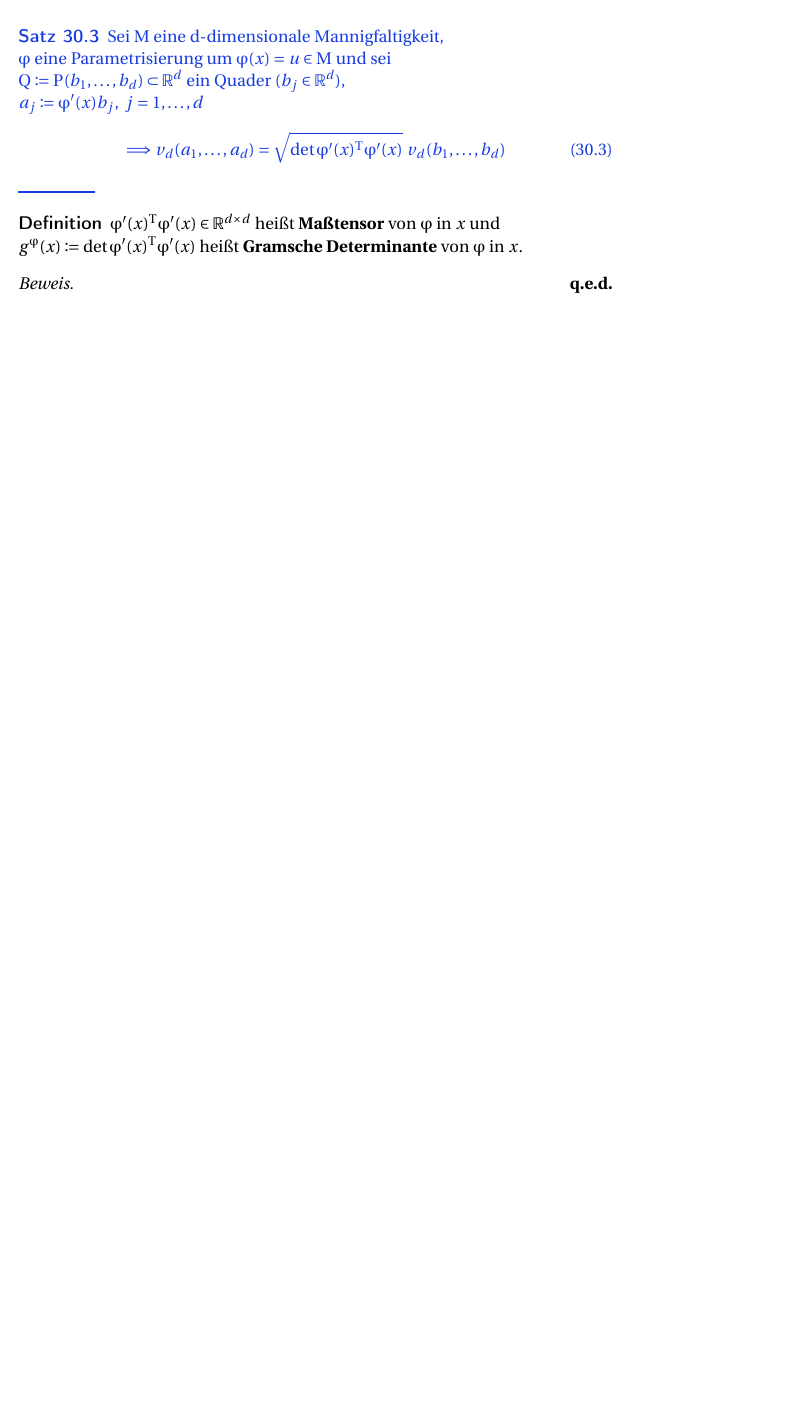
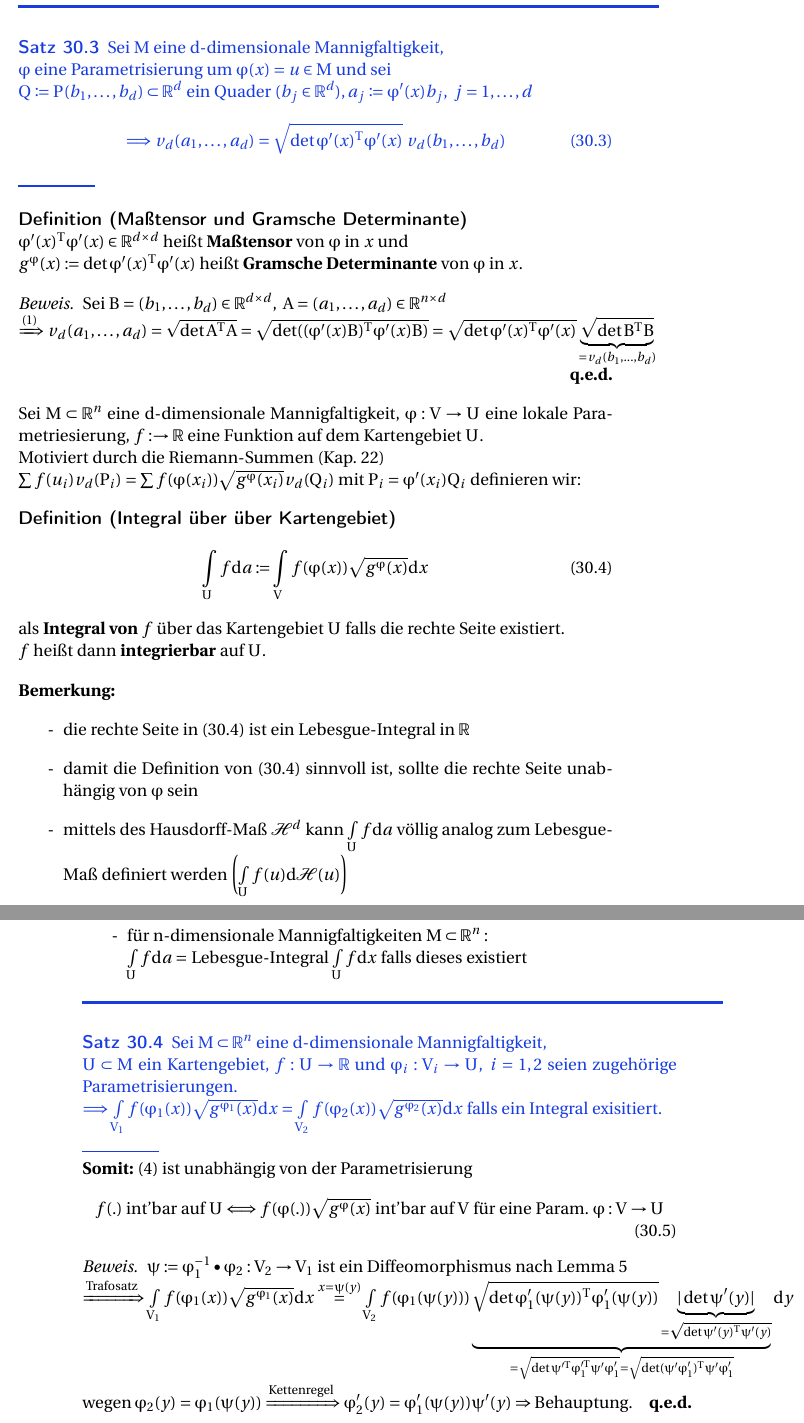
Before and after one commit to toothstone/Mathematik-2-14-15, a LaTeX book (math-3.tex, which reads lectures/004.tex): part of page 27 of 27 before the commit and two parts of pages 27 and 28 of 28 after it, the two joined at a grey line, cut so that both start at the same text, the shorter picture padded with empty space. Compiled offline with pdfLaTeX.

Commit message:
Finish lecture 4

```diff
--- a/lectures/004.tex
+++ b/lectures/004.tex
@@ -184,13 +184,99 @@ $a_j = \varphi'(x) b_j $,für $ j=1, \ldots, d $
     \end{equation}
 \end{satz}
 
-\begin{definition}
+\begin{definition}[Maßtensor und Gramsche Determinante]
+    \mbox{} \\
     $\varphi'(x)^T \varphi'(x) \in \mathbb{R}^{d \times d} $
-    heißt \textbf{Maßtensor}    von $\varphi$ in $x$ und\\
+    heißt \textbf{Maßtensor} von $\varphi$ in $x$ und\\
     $g^\varphi (x) \coloneqq \det \varphi'(x)^T \varphi'(x) $
     heißt \textbf{Gramsche Determinante} von $\varphi$ in $x$.
 \end{definition}
 
 \begin{proof}
+    Sei $B = (b_1, \ldots, b_d) \in \mathbb{R}^{d \times d},\
+    A = (a_1, \ldots, a_d) \in \mathbb{R}^{n \times d} \\
+    \xRightarrow{\text{(1)}} v_d(a_1, \ldots, a_d)
+    = \sqrt{\det A^T A} = \sqrt{\det ((\varphi'(x) B)^T \varphi'(x) B)}
+    = \sqrt{\det \varphi'(x)^T \varphi'(x)}
+    \underbrace{\sqrt{\det B^T B}}_{= v_d(b_1, \ldots, b_d)}
+    $
+\end{proof}
 
+Sei $M \subset \mathbb{R}^n $ eine d-dimensionale Mannigfaltigkeit,
+$\varphi: V \rightarrow U $ eine lokale Parametriesierung,
+$f: \rightarrow \mathbb{R} $ eine Funktion auf dem Kartengebiet $U$.\\
+Motiviert durch die Riemann-Summen (Kap. 22)\\
+$\sum f(u_i) v_d(P_i) = \sum f(\varphi(x_i)) \sqrt{g^\varphi (x_i)} v_d(Q_i) $
+mit $P_i = \varphi'(x_i) Q_i $
+definieren wir:
+
+\begin{definition}[Integral über über Kartengebiet]
+    \begin{equation}
+        \int\limits_U f \mathrm{d}a
+        \coloneqq \int\limits_V f(\varphi(x)) \sqrt{g^\varphi (x)} \mathrm{d}x
+    \end{equation}
+    als \textbf{Integral von $f$} über das Kartengebiet $U$ falls die rechte
+    Seite existiert.\\
+    $f$ heißt dann \textbf{integrierbar} auf $U$.
+\end{definition}
+
+\textbf{Bemerkung:}
+\begin{enumerate}
+    \item[-]
+        die rechte Seite in (30.4) ist ein Lebesgue-Integral in $\mathbb{R}$
+    \item[-]
+        damit die Definition von (30.4) sinnvoll ist, sollte die rechte Seite
+        unabhängig von $\varphi$ sein
+    \item[-]
+        mittels des Hausdorff-Maß $\mathcal{H}^d $ kann
+        $\int\limits_U f \mathrm{d}a $
+        völlig analog zum Lebesgue-Maß definiert werden
+        $\left(\int\limits_U f(u) \mathrm{d} \mathcal{H} (u) \right) $
+    \item[-]
+        für n-dimensionale Mannigfaltigkeiten $M \subset \mathbb{R}^n: \\
+        \int\limits_U f \mathrm{d}a = $ Lebesgue-Integral
+        $\int\limits_U f \mathrm{d}x $ falls dieses existiert
+\end{enumerate}
+
+\begin{satz}
+    Sei $M \subset \mathbb{R}^n $ eine d-dimensionale Mannigfaltigkeit,\\
+    $U \subset M $ ein Kartengebiet, $f:U \rightarrow \mathbb{R} $ und
+    $\varphi_i: V_i \rightarrow U,\ i=1,2 $ seien zugehörige Parametrisierungen. \\
+    $\Longrightarrow \int\limits_{V_1} f(\varphi_1(x)) \sqrt{g^{\varphi_1} (x)} \mathrm{d}x
+    = \int\limits_{V_2} f(\varphi_2(x)) \sqrt{g^{\varphi_2} (x)} \mathrm{d}x
+    $ falls ein Integral exisitiert.
+\end{satz}
+
+\textbf{Somit:} (4) ist unabhängig von der Parametrisierung
+\begin{equation}
+    f(.) \text{ int'bar auf } U
+    \Longleftrightarrow f(\varphi(.)) \sqrt{g^\varphi (x)}
+    \text{ int'bar auf } V
+    \text{ für eine Param. }
+    \varphi: V \rightarrow U
+\end{equation}
+
+\begin{proof}
+    $\psi \coloneqq \varphi_1^{-1} \bullet \varphi_2: V_2 \rightarrow V_1 $
+    ist ein Diffeomorphismus nach Lemma 5 \\
+    $\xRightarrow{\text{Trafosatz}}
+    \int\limits_{V_1} f(\varphi_1(x)) \sqrt{g^{\varphi_1} (x)} \mathrm{d}x
+    \stackrel{x=\psi(y)}{=}
+    \int\limits_{V_2} f(\varphi_1(\psi(y)))
+    \underbrace{
+        \sqrt{\det \varphi_1'(\psi(y))^T \varphi_1'(\psi(y))}
+        \underbrace{
+            |\det \psi'(y)|
+            }_{
+            = \sqrt{\det \psi'(y)^T \psi'(y)}}
+        }_{
+        = \sqrt{\det \psi'^T \varphi_1'^T \psi' \varphi_1'}
+        = \sqrt{\det (\psi' \varphi_1')^T \psi' \varphi_1'}
+        }
+    \mathrm{d}y
+    $ wegen $
+    \varphi_2 (y) = \varphi_1 (\psi(y))
+    \xRightarrow{\text{Kettenregel}}
+    \varphi_2' (y) = \varphi_1' (\psi(y)) \psi'(y)
+    \Rightarrow $ Behauptung.
 \end{proof}
```
Also changed, not shown: lectures/004.tex (10 more changed lines).
